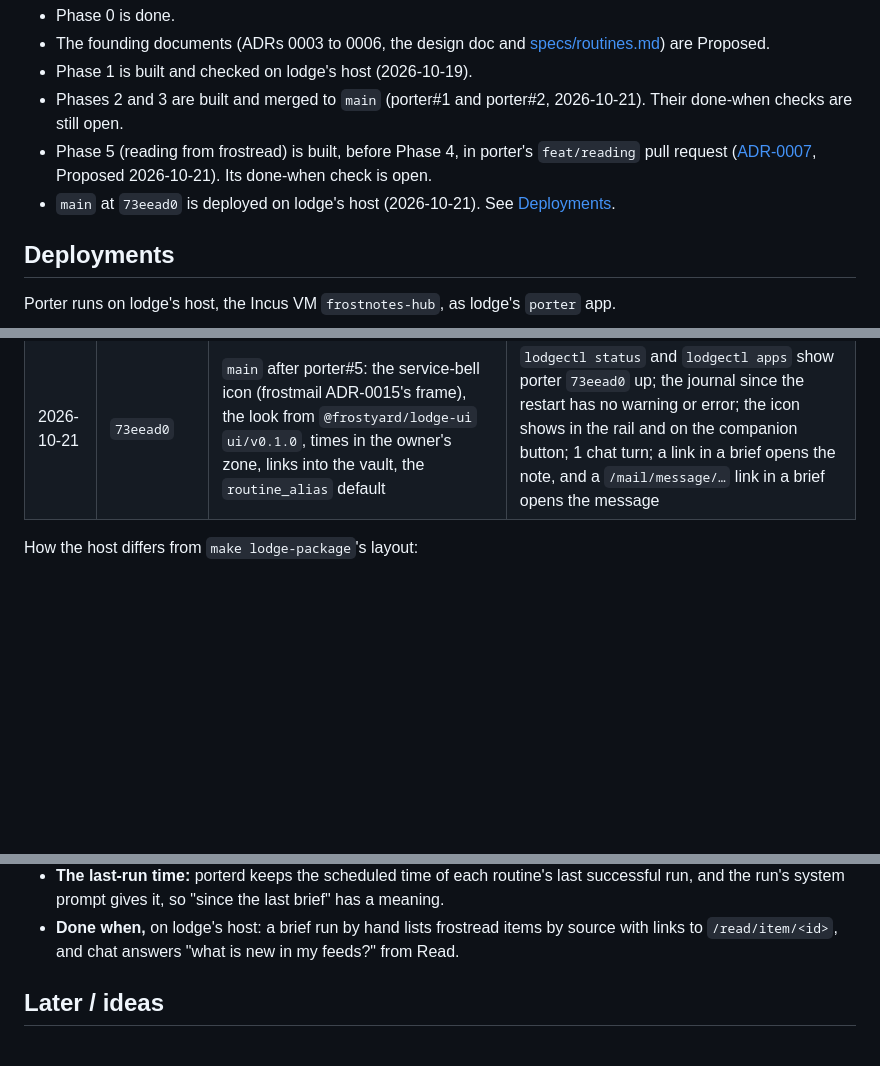
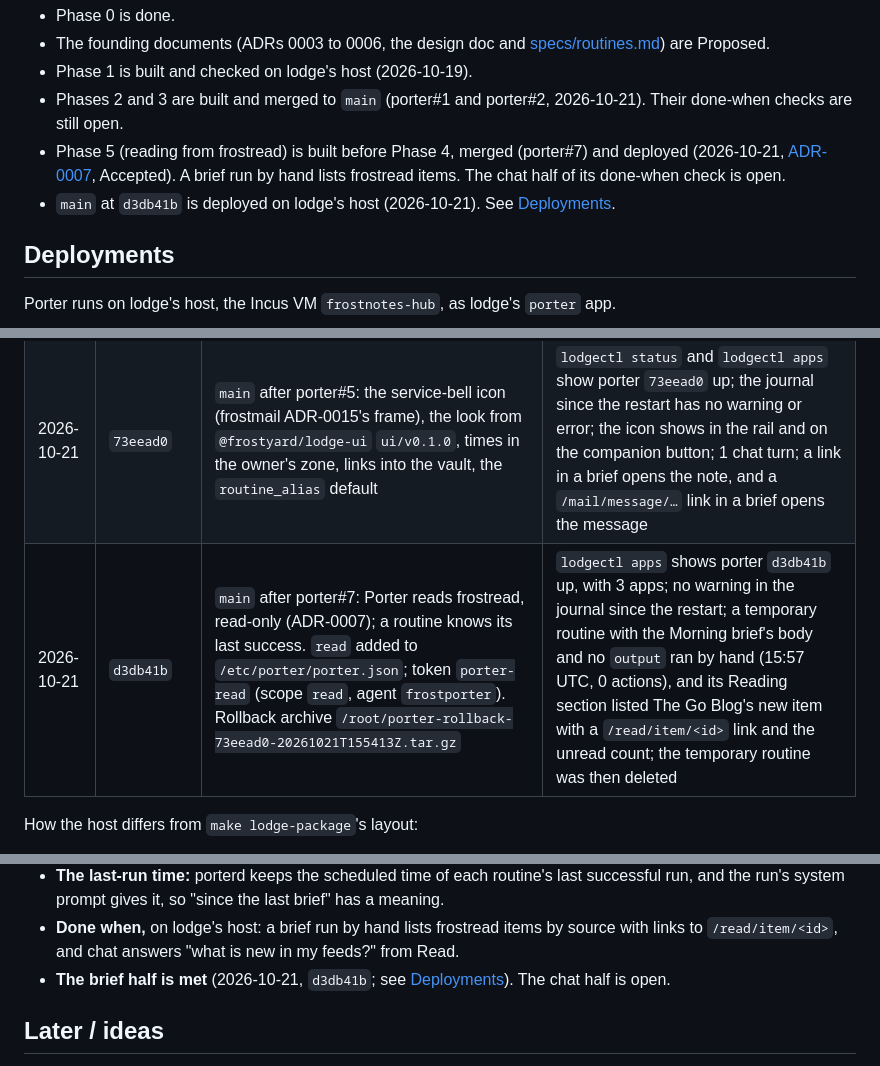
Before and after one commit to frostyard/porter, a Markdown page: docs/plans/0001-roadmap.md, 3 parts joined by grey strips. Rendered like a GitHub page; blank space fills up the shorter version.

Commit message:
docs: accept ADR-0007, and record the d3db41b deploy on lodge's host

```diff
--- a/docs/plans/0001-roadmap.md
+++ b/docs/plans/0001-roadmap.md
@@ -13,10 +13,12 @@ Status (2026-10-21):
 - Phase 1 is built and checked on lodge's host (2026-10-19).
 - Phases 2 and 3 are built and merged to `main` (porter#1 and porter#2,
   2026-10-21). Their done-when checks are still open.
-- Phase 5 (reading from frostread) is built, before Phase 4, in porter's
-  `feat/reading` pull request ([ADR-0007](../adr/0007-porter-reads-frostread-read-only.md),
-  Proposed 2026-10-21). Its done-when check is open.
-- `main` at `73eead0` is deployed on lodge's host (2026-10-21). See
+- Phase 5 (reading from frostread) is built before Phase 4, merged
+  (porter#7) and deployed (2026-10-21,
+  [ADR-0007](../adr/0007-porter-reads-frostread-read-only.md), Accepted).
+  A brief run by hand lists frostread items. The chat half of its
+  done-when check is open.
+- `main` at `d3db41b` is deployed on lodge's host (2026-10-21). See
   [Deployments](#deployments).
 
 ## Deployments
@@ -28,6 +30,7 @@ Porter runs on lodge's host, the Incus VM `frostnotes-hub`, as lodge's
 |------|---------|------|--------------|
 | 2026-10-20 | web `7405fdf`, porterd `d8b1e1b` | Phases 2 and 3 from their branches | (not recorded) |
 | 2026-10-21 | `73eead0` | `main` after porter#5: the service-bell icon (frostmail ADR-0015's frame), the look from `@frostyard/lodge-ui` `ui/v0.1.0`, times in the owner's zone, links into the vault, the `routine_alias` default | `lodgectl status` and `lodgectl apps` show porter `73eead0` up; the journal since the restart has no warning or error; the icon shows in the rail and on the companion button; 1 chat turn; a link in a brief opens the note, and a `/mail/message/…` link in a brief opens the message |
+| 2026-10-21 | `d3db41b` | `main` after porter#7: Porter reads frostread, read-only (ADR-0007); a routine knows its last success. `read` added to `/etc/porter/porter.json`; token `porter-read` (scope `read`, agent `frostporter`). Rollback archive `/root/porter-rollback-73eead0-20261021T155413Z.tar.gz` | `lodgectl apps` shows porter `d3db41b` up, with 3 apps; no warning in the journal since the restart; a temporary routine with the Morning brief's body and no `output` ran by hand (15:57 UTC, 0 actions), and its Reading section listed The Go Blog's new item with a `/read/item/<id>` link and the unread count; the temporary routine was then deleted |
 
 How the host differs from `make lodge-package`'s layout:
 - porterd is `/opt/lodge/bin/porterd`, with the version before it kept as
@@ -158,6 +161,8 @@ not ([ADR-0007](../adr/0007-porter-reads-frostread-read-only.md)).
 - **Done when,** on lodge's host: a brief run by hand lists frostread items
   by source with links to `/read/item/<id>`, and chat answers "what is new
   in my feeds?" from Read.
+- **The brief half is met** (2026-10-21, `d3db41b`; see
+  [Deployments](#deployments)). The chat half is open.
 
 ## Later / ideas
 
```
Also changed, not shown: docs/adr/0007-porter-reads-frostread-read-only.md (+1 -1 lines), docs/design/overview.md (+5 -3 lines).
